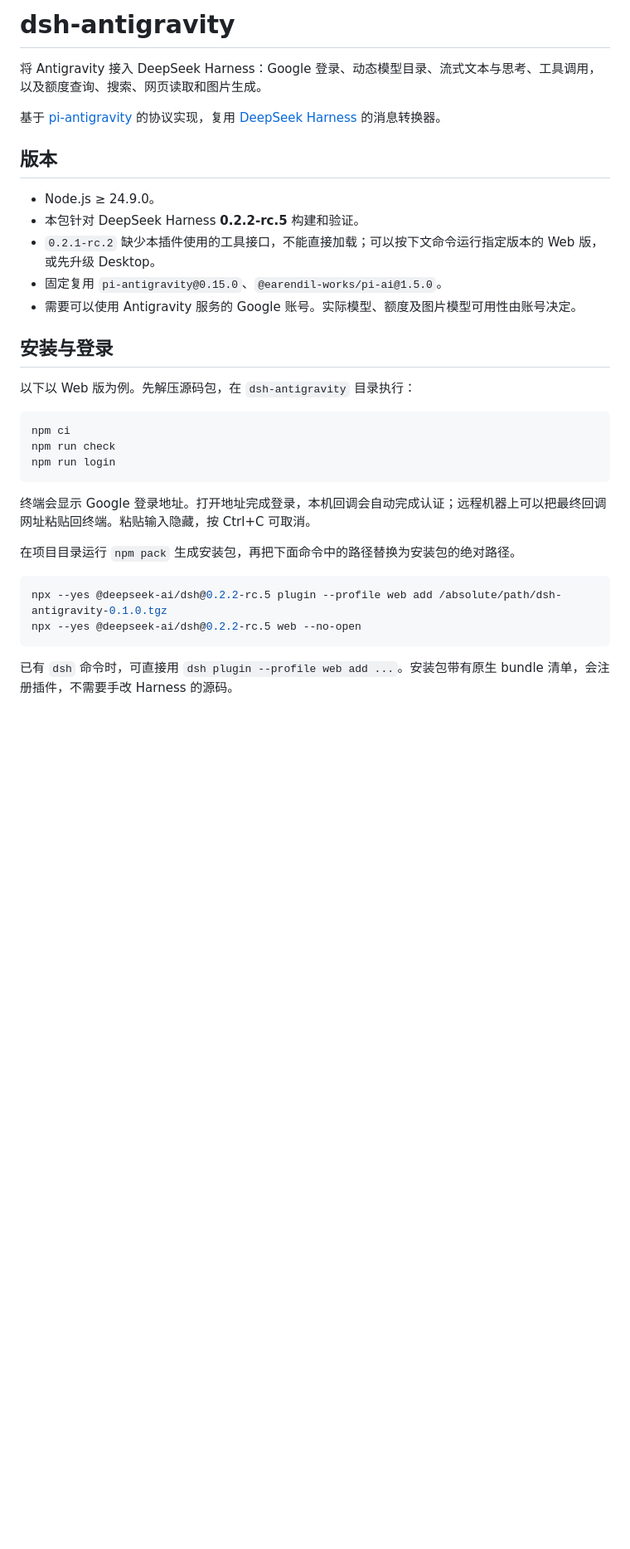
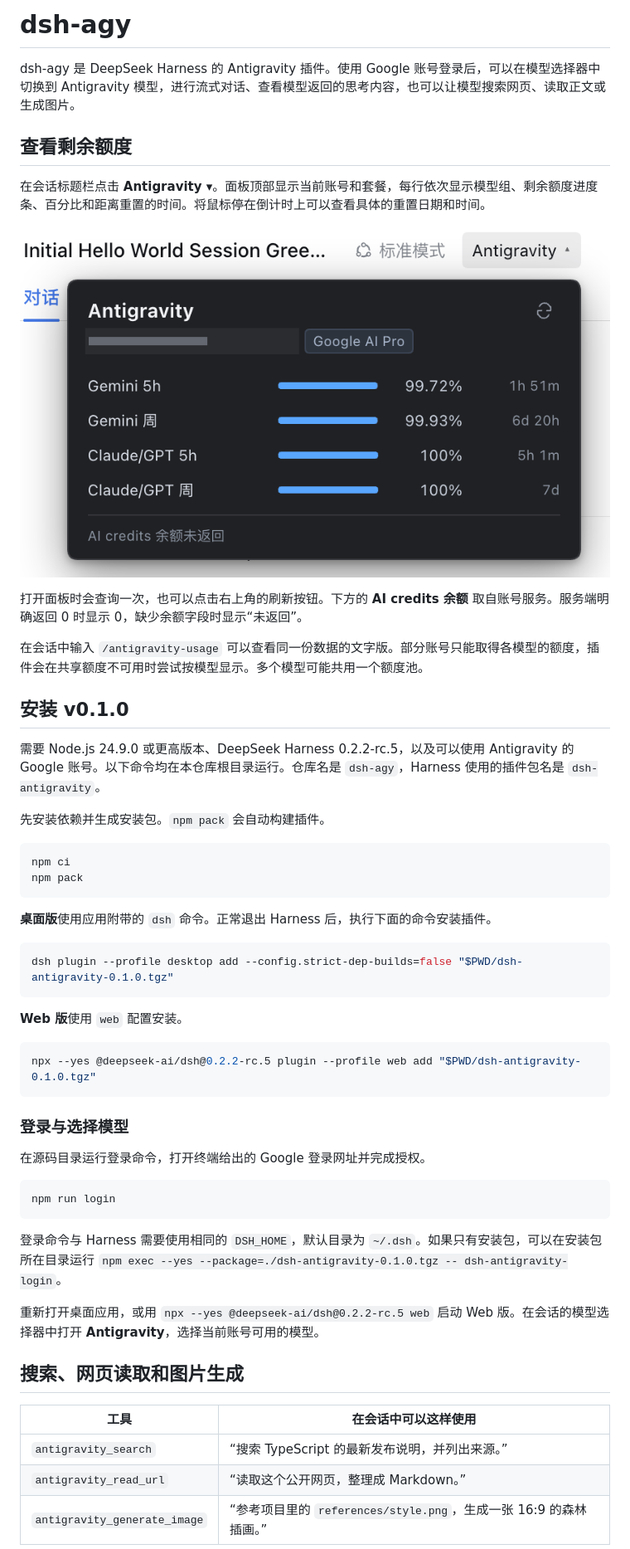
Before and after one commit to mashpolo/dsh-agy, a Markdown page: README.md, the part around one of its changes. Shown at 83% size. GitHub-like rendering; pictures changed too: docs/images/quota-panel.png (added); blank space fills up the shorter version.

````diff
--- a/README.md
+++ b/README.md
@@ -1,35 +1,57 @@
-# dsh-antigravity
+# dsh-agy
 
-将 Antigravity 接入 DeepSeek Harness：Google 登录、动态模型目录、流式文本与思考、工具调用，以及额度查询、搜索、网页读取和图片生成。
+dsh-agy 是 DeepSeek Harness 的 Antigravity 插件。使用 Google 账号登录后，可以在模型选择器中切换到 Antigravity 模型，进行流式对话、查看模型返回的思考内容，也可以让模型搜索网页、读取正文或生成图片。
 
-基于 [pi-antigravity](https://github.com/Rahularya01/pi-antigravity) 的协议实现，复用 [DeepSeek Harness](https://github.com/deepseek-ai/deepseek-harness) 的消息转换器。
+## 查看剩余额度
 
-## 版本
+在会话标题栏点击 **Antigravity ▾**。面板顶部显示当前账号和套餐，每行依次显示模型组、剩余额度进度条、百分比和距离重置的时间。将鼠标停在倒计时上可以查看具体的重置日期和时间。
 
-- Node.js ≥ 24.9.0。
-- 本包针对 DeepSeek Harness **0.2.2-rc.5** 构建和验证。
-- `0.2.1-rc.2` 缺少本插件使用的工具接口，不能直接加载；可以按下文命令运行指定版本的 Web 版，或先升级 Desktop。
-- 固定复用 `pi-antigravity@0.15.0`、`@earendil-works/pi-ai@1.5.0`。
-- 需要可以使用 Antigravity 服务的 Google 账号。实际模型、额度及图片模型可用性由账号决定。
+![DeepSeek Harness 标题栏展开的 Antigravity 额度面板，显示 Gemini 和 Claude/GPT 的 5 小时与每周额度](docs/images/quota-panel.png)
 
-## 安装与登录
+打开面板时会查询一次，也可以点击右上角的刷新按钮。下方的 **AI credits 余额** 取自账号服务。服务端明确返回 0 时显示 0，缺少余额字段时显示“未返回”。
 
-以下以 Web 版为例。先解压源码包，在 `dsh-antigravity` 目录执行：
+在会话中输入 `/antigravity-usage` 可以查看同一份数据的文字版。部分账号只能取得各模型的额度，插件会在共享额度不可用时尝试按模型显示。多个模型可能共用一个额度池。
+
+## 安装 v0.1.0
+
+需要 Node.js 24.9.0 或更高版本、DeepSeek Harness 0.2.2-rc.5，以及可以使用 Antigravity 的 Google 账号。以下命令均在本仓库根目录运行。仓库名是 `dsh-agy`，Harness 使用的插件包名是 `dsh-antigravity`。
+
+先安装依赖并生成安装包。`npm pack` 会自动构建插件。
 
 ```sh
 npm ci
-npm run check
+npm pack
+```
+
+**桌面版**使用应用附带的 `dsh` 命令。正常退出 Harness 后，执行下面的命令安装插件。
+
+```sh
+dsh plugin --profile desktop add --config.strict-dep-builds=false "$PWD/dsh-antigravity-0.1.0.tgz"
+```
+
+**Web 版**使用 `web` 配置安装。
+
+```sh
+npx --yes @deepseek-ai/dsh@0.2.2-rc.5 plugin --profile web add "$PWD/dsh-antigravity-0.1.0.tgz"
+```
+
+### 登录与选择模型
+
+在源码目录运行登录命令，打开终端给出的 Google 登录网址并完成授权。
+
+```sh
 npm run login
 ```
 
-终端会显示 Google 登录地址。打开地址完成登录，本机回调会自动完成认证；远程机器上可以把最终回调网址粘贴回终端。粘贴输入隐藏，按 Ctrl+C 可取消。
+登录命令与 Harness 需要使用相同的 `DSH_HOME`，默认目录为 `~/.dsh`。如果只有安装包，可以在安装包所在目录运行 `npm exec --yes --package=./dsh-antigravity-0.1.0.tgz -- dsh-antigravity-login`。
 
-在项目目录运行 `npm pack` 生成安装包，再把下面命令中的路径替换为安装包的绝对路径。
+重新打开桌面应用，或用 `npx --yes @deepseek-ai/dsh@0.2.2-rc.5 web` 启动 Web 版。在会话的模型选择器中打开 **Antigravity**，选择当前账号可用的模型。
 
-```sh
-npx --yes @deepseek-ai/dsh@0.2.2-rc.5 plugin --profile web add /absolute/path/dsh-antigravity-0.1.0.tgz
-npx --yes @deepseek-ai/dsh@0.2.2-rc.5 web --no-open
-```
+## 搜索、网页读取和图片生成
 
-已有 `dsh` 命令时，可直接用 `dsh plugin --profile web add ...`。安装包带有原生 bundle 清单，会注册插件，不需要手改 Harness 的源码。
+| 工具 | 在会话中可以这样使用 |
+| --- | --- |
+| `antigravity_search` | “搜索 TypeScript 的最新发布说明，并列出来源。” |
+| `antigravity_read_url` | “读取这个公开网页，整理成 Markdown。” |
+| `antigravity_generate_image` | “参考项目里的 `references/style.png`，生成一张 16:9 的森林插画。” |
 
````
Also changed, not shown: other parts of README.md (+4 -94 lines), CHANGELOG.md (added, +9 -0 lines), WORK_LOG.md (deleted, +0 -48 lines), 1 other file.
